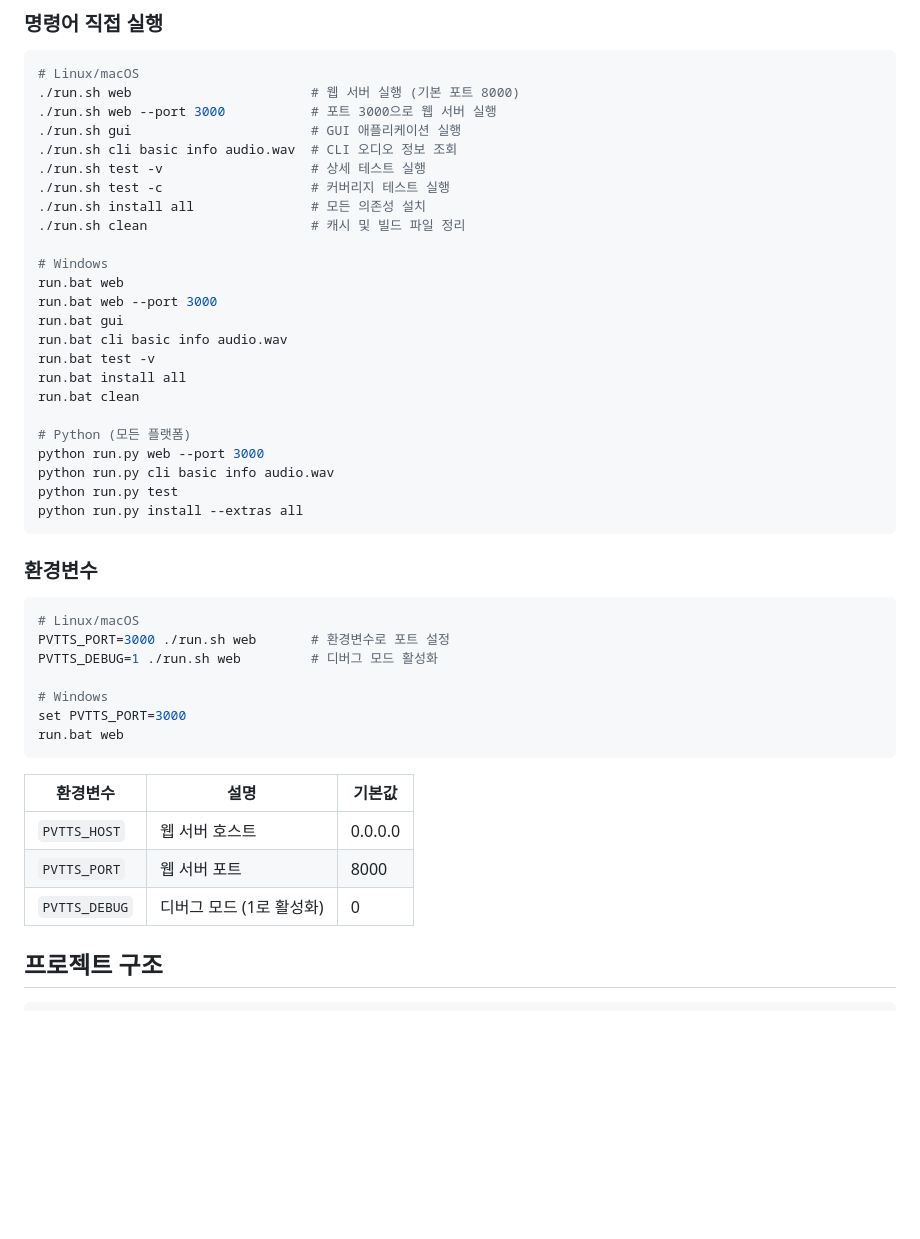
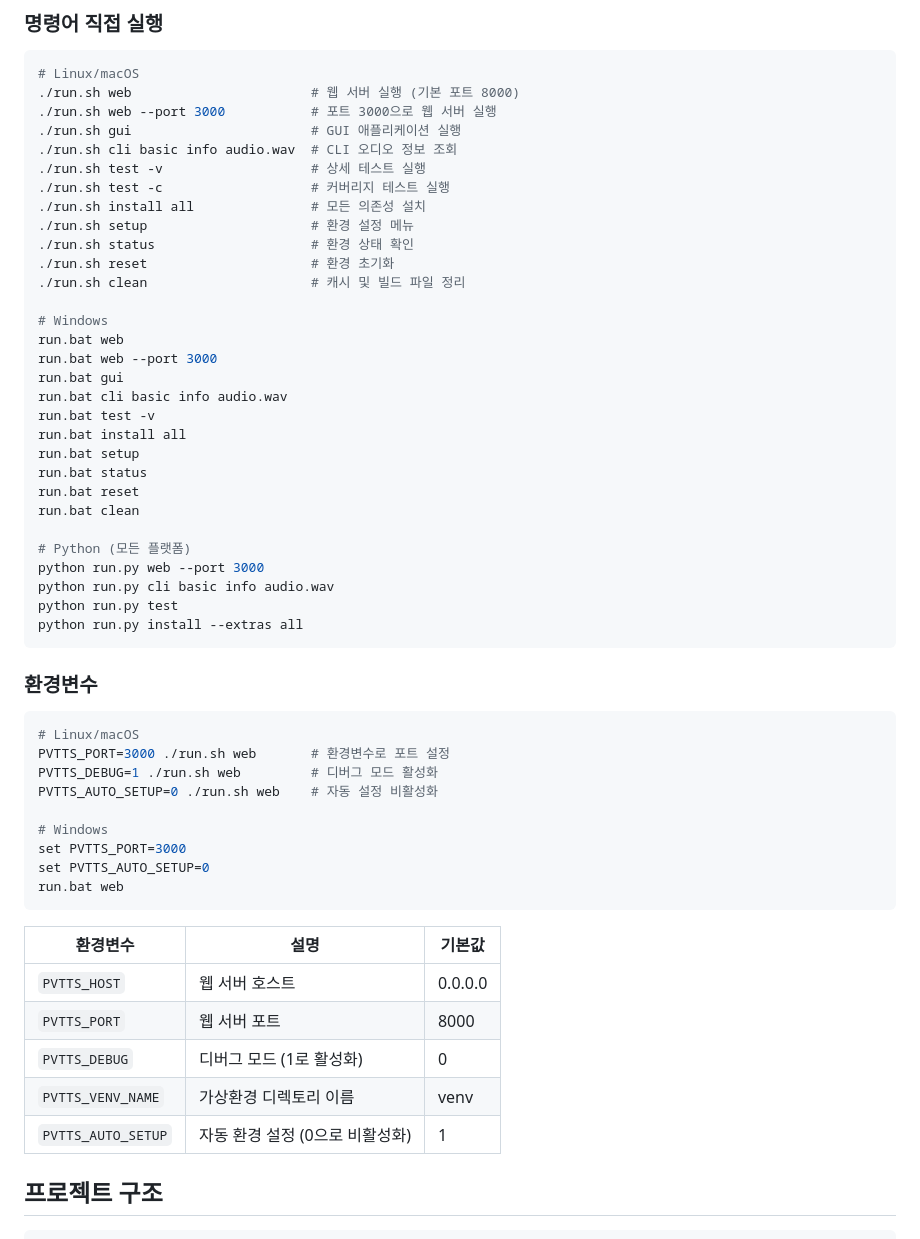
Before and after one commit to elliediaz/personal-voice-tts-ai, a Markdown page: README.md, the part around one of its changes. Drawn GitHub-style; blank space fills up the shorter version.

````diff
--- a/README.md
+++ b/README.md
@@ -193,6 +207,9 @@ run.bat               # Windows
 ./run.sh test -v                   # 상세 테스트 실행
 ./run.sh test -c                   # 커버리지 테스트 실행
 ./run.sh install all               # 모든 의존성 설치
+./run.sh setup                     # 환경 설정 메뉴
+./run.sh status                    # 환경 상태 확인
+./run.sh reset                     # 환경 초기화
 ./run.sh clean                     # 캐시 및 빌드 파일 정리
 
 # Windows
@@ -202,6 +219,9 @@ run.bat gui
 run.bat cli basic info audio.wav
 run.bat test -v
 run.bat install all
+run.bat setup
+run.bat status
+run.bat reset
 run.bat clean
 
 # Python (모든 플랫폼)
@@ -217,9 +237,11 @@ python run.py install --extras all
 # Linux/macOS
 PVTTS_PORT=3000 ./run.sh web       # 환경변수로 포트 설정
 PVTTS_DEBUG=1 ./run.sh web         # 디버그 모드 활성화
+PVTTS_AUTO_SETUP=0 ./run.sh web    # 자동 설정 비활성화
 
 # Windows
 set PVTTS_PORT=3000
+set PVTTS_AUTO_SETUP=0
 run.bat web
 ```
 
@@ -228,6 +250,8 @@ run.bat web
 | `PVTTS_HOST` | 웹 서버 호스트 | 0.0.0.0 |
 | `PVTTS_PORT` | 웹 서버 포트 | 8000 |
 | `PVTTS_DEBUG` | 디버그 모드 (1로 활성화) | 0 |
+| `PVTTS_VENV_NAME` | 가상환경 디렉토리 이름 | venv |
+| `PVTTS_AUTO_SETUP` | 자동 환경 설정 (0으로 비활성화) | 1 |
 
 ## 프로젝트 구조
 
````
Also changed, not shown: other parts of README.md (+34 -2 lines).
